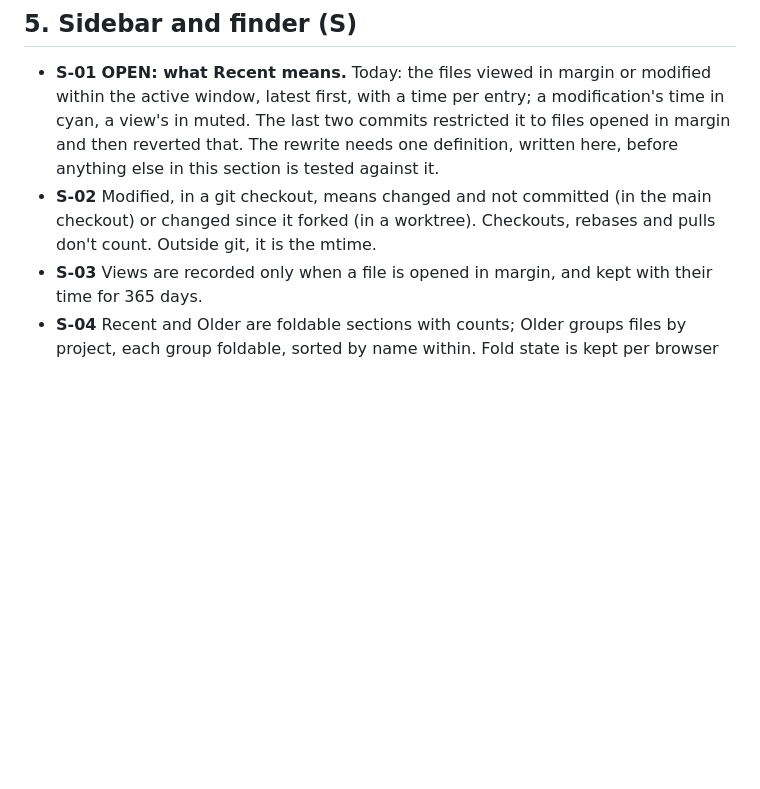
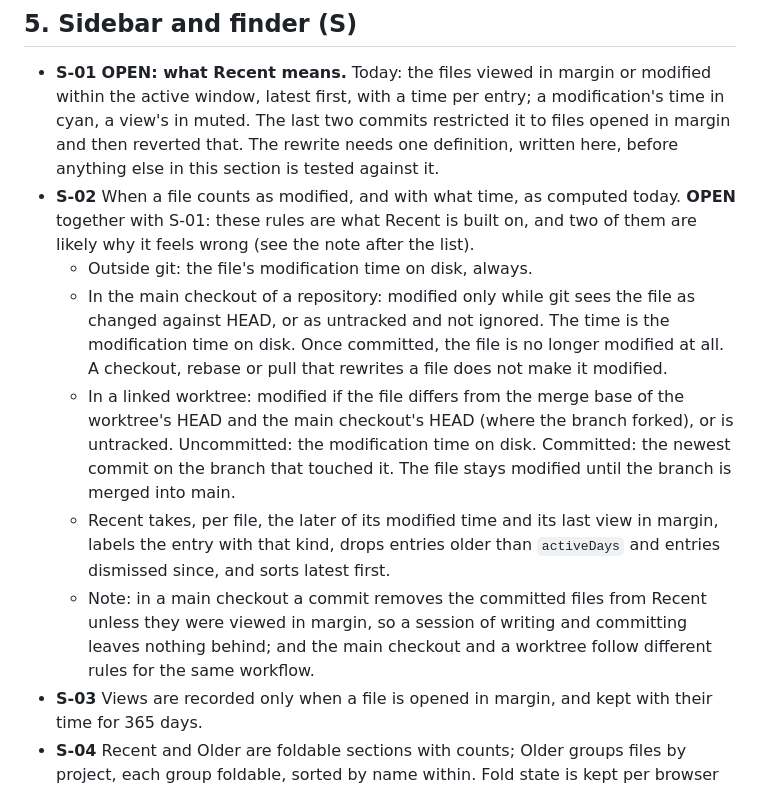
Before and after one commit to TheLudd/margin, a Markdown page: spec.md, the part around the change. Rendered like a GitHub page; blank space fills up the shorter version.

Commit message:
docs(spec): spell out how modified is computed
S-02 compressed three different rules into one sentence nobody could read
back. The list says what the code does per kind of checkout, and names the
two consequences that most likely make Recent feel wrong: commits in the
main checkout empty it, and worktrees follow another rule.

```diff
--- a/spec.md
+++ b/spec.md
@@ -66,7 +66,12 @@ margin is a local, always-running service for reading the markdown files in a se
 ## 5. Sidebar and finder (S)
 
 - **S-01** **OPEN: what Recent means.** Today: the files viewed in margin or modified within the active window, latest first, with a time per entry; a modification's time in cyan, a view's in muted. The last two commits restricted it to files opened in margin and then reverted that. The rewrite needs one definition, written here, before anything else in this section is tested against it.
-- **S-02** Modified, in a git checkout, means changed and not committed (in the main checkout) or changed since it forked (in a worktree). Checkouts, rebases and pulls don't count. Outside git, it is the mtime.
+- **S-02** When a file counts as modified, and with what time, as computed today. **OPEN** together with S-01: these rules are what Recent is built on, and two of them are likely why it feels wrong (see the note after the list).
+  - Outside git: the file's modification time on disk, always.
+  - In the main checkout of a repository: modified only while git sees the file as changed against HEAD, or as untracked and not ignored. The time is the modification time on disk. Once committed, the file is no longer modified at all. A checkout, rebase or pull that rewrites a file does not make it modified.
+  - In a linked worktree: modified if the file differs from the merge base of the worktree's HEAD and the main checkout's HEAD (where the branch forked), or is untracked. Uncommitted: the modification time on disk. Committed: the newest commit on the branch that touched it. The file stays modified until the branch is merged into main.
+  - Recent takes, per file, the later of its modified time and its last view in margin, labels the entry with that kind, drops entries older than `activeDays` and entries dismissed since, and sorts latest first.
+  - Note: in a main checkout a commit removes the committed files from Recent unless they were viewed in margin, so a session of writing and committing leaves nothing behind; and the main checkout and a worktree follow different rules for the same workflow.
 - **S-03** Views are recorded only when a file is opened in margin, and kept with their time for 365 days.
 - **S-04** Recent and Older are foldable sections with counts; Older groups files by project, each group foldable, sorted by name within. Fold state is kept per browser across reloads. Older stays folded when a file is opened from it.
 - **S-05** The × on a Recent entry forgets its view and hides its activity up to now; a later view or change shows it again. Dismissals survive restarts.
```
